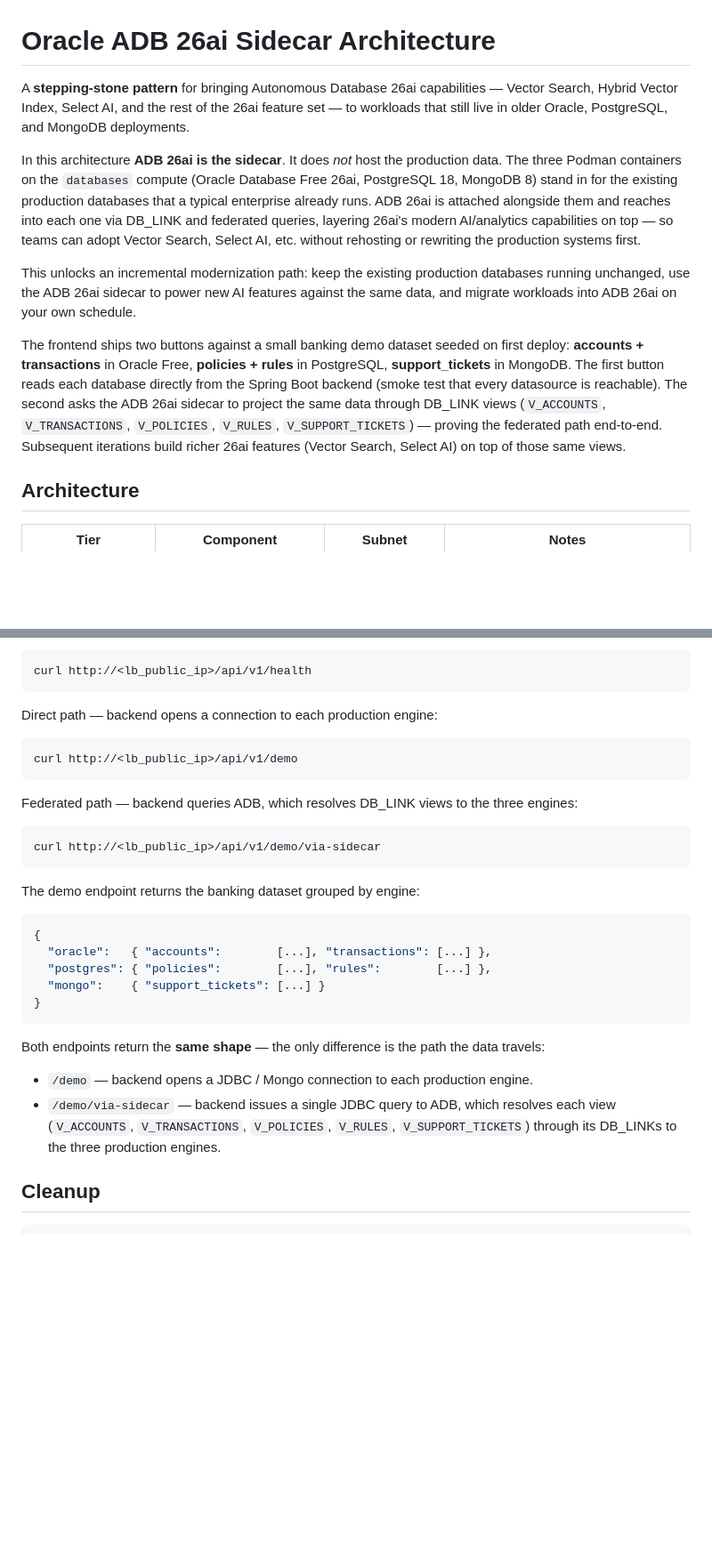
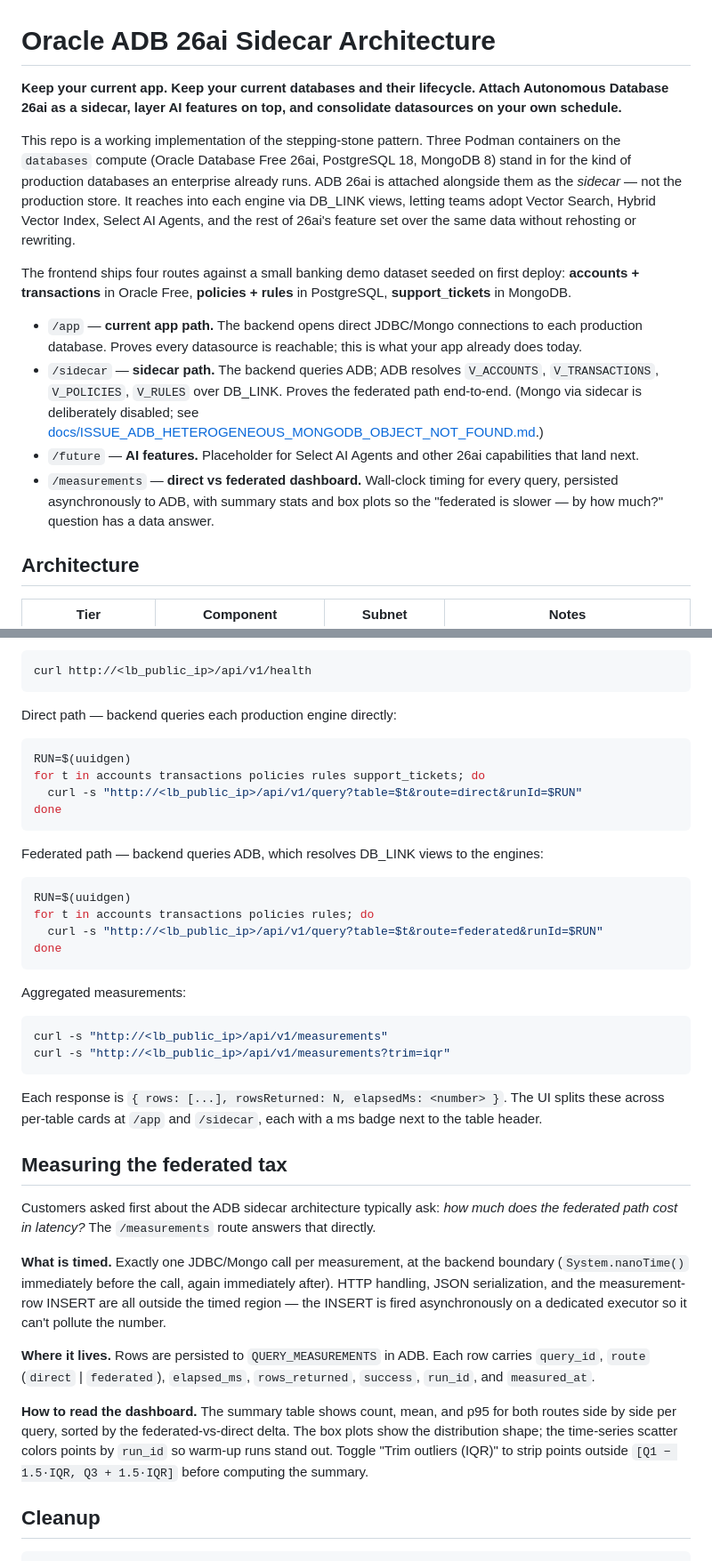
Before and after one commit to vmleon/oracle-adb-sidecar-architecture, a Markdown page: README.md, 2 parts joined by grey strips. Shown at 89% size. GitHub-like rendering; blank space fills up the shorter version.

Commit message:
docs(readme): reframe for coexistence pattern + 4 routes + measurements

````diff
--- a/README.md
+++ b/README.md
@@ -1,12 +1,15 @@
 # Oracle ADB 26ai Sidecar Architecture
 
-A **stepping-stone pattern** for bringing Autonomous Database 26ai capabilities — Vector Search, Hybrid Vector Index, Select AI, and the rest of the 26ai feature set — to workloads that still live in older Oracle, PostgreSQL, and MongoDB deployments.
+**Keep your current app. Keep your current databases and their lifecycle. Attach Autonomous Database 26ai as a sidecar, layer AI features on top, and consolidate datasources on your own schedule.**
 
-In this architecture **ADB 26ai is the sidecar**. It does _not_ host the production data. The three Podman containers on the `databases` compute (Oracle Database Free 26ai, PostgreSQL 18, MongoDB 8) stand in for the existing production databases that a typical enterprise already runs. ADB 26ai is attached alongside them and reaches into each one via DB_LINK and federated queries, layering 26ai's modern AI/analytics capabilities on top — so teams can adopt Vector Search, Select AI, etc. without rehosting or rewriting the production systems first.
+This repo is a working implementation of the stepping-stone pattern. Three Podman containers on the `databases` compute (Oracle Database Free 26ai, PostgreSQL 18, MongoDB 8) stand in for the kind of production databases an enterprise already runs. ADB 26ai is attached alongside them as the _sidecar_ — not the production store. It reaches into each engine via DB_LINK views, letting teams adopt Vector Search, Hybrid Vector Index, Select AI Agents, and the rest of 26ai's feature set over the same data without rehosting or rewriting.
 
-This unlocks an incremental modernization path: keep the existing production databases running unchanged, use the ADB 26ai sidecar to power new AI features against the same data, and migrate workloads into ADB 26ai on your own schedule.
+The frontend ships four routes against a small banking demo dataset seeded on first deploy: **accounts + transactions** in Oracle Free, **policies + rules** in PostgreSQL, **support_tickets** in MongoDB.
 
-The frontend ships two buttons against a small banking demo dataset seeded on first deploy: **accounts + transactions** in Oracle Free, **policies + rules** in PostgreSQL, **support_tickets** in MongoDB. The first button reads each database directly from the Spring Boot backend (smoke test that every datasource is reachable). The second asks the ADB 26ai sidecar to project the same data through DB_LINK views (`V_ACCOUNTS`, `V_TRANSACTIONS`, `V_POLICIES`, `V_RULES`, `V_SUPPORT_TICKETS`) — proving the federated path end-to-end. Subsequent iterations build richer 26ai features (Vector Search, Select AI) on top of those same views.
+- `/app` — **current app path.** The backend opens direct JDBC/Mongo connections to each production database. Proves every datasource is reachable; this is what your app already does today.
+- `/sidecar` — **sidecar path.** The backend queries ADB; ADB resolves `V_ACCOUNTS`, `V_TRANSACTIONS`, `V_POLICIES`, `V_RULES` over DB_LINK. Proves the federated path end-to-end. (Mongo via sidecar is deliberately disabled; see [docs/ISSUE_ADB_HETEROGENEOUS_MONGODB_OBJECT_NOT_FOUND.md](docs/ISSUE_ADB_HETEROGENEOUS_MONGODB_OBJECT_NOT_FOUND.md).)
+- `/future` — **AI features.** Placeholder for Select AI Agents and other 26ai capabilities that land next.
+- `/measurements` — **direct vs federated dashboard.** Wall-clock timing for every query, persisted asynchronously to ADB, with summary stats and box plots so the "federated is slower — by how much?" question has a data answer.
 
 ## Architecture
 
@@ -167,35 +171,42 @@ Open the load balancer IP in a browser, or hit the endpoints directly. Health ch
 curl http://<lb_public_ip>/api/v1/health
 ```
 
-Direct path — backend opens a connection to each production engine:
+Direct path — backend queries each production engine directly:
 
 ```bash
-curl http://<lb_public_ip>/api/v1/demo
+RUN=$(uuidgen)
+for t in accounts transactions policies rules support_tickets; do
+  curl -s "http://<lb_public_ip>/api/v1/query?table=$t&route=direct&runId=$RUN"
+done
 ```
 
-Federated path — backend queries ADB, which resolves DB_LINK views to the three engines:
+Federated path — backend queries ADB, which resolves DB_LINK views to the engines:
 
 ```bash
-curl http://<lb_public_ip>/api/v1/demo/via-sidecar
+RUN=$(uuidgen)
+for t in accounts transactions policies rules; do
+  curl -s "http://<lb_public_ip>/api/v1/query?table=$t&route=federated&runId=$RUN"
+done
 ```
 
-The demo endpoint returns the banking dataset grouped by engine:
+Aggregated measurements:
 
-```json
-{
-  "oracle":   { "accounts":        [...], "transactions": [...] },
-  "postgres": { "policies":        [...], "rules":        [...] },
-  "mongo":    { "support_tickets": [...] }
-}
+```bash
+curl -s "http://<lb_public_ip>/api/v1/measurements"
+curl -s "http://<lb_public_ip>/api/v1/measurements?trim=iqr"
 ```
 
-Both endpoints return the **same shape** — the only difference is the path
-the data travels:
+Each response is `{ rows: [...], rowsReturned: N, elapsedMs: <number> }`. The UI splits these across per-table cards at `/app` and `/sidecar`, each with a ms badge next to the table header.
 
-- `/demo` — backend opens a JDBC / Mongo connection to each production engine.
-- `/demo/via-sidecar` — backend issues a single JDBC query to ADB, which
-  resolves each view (`V_ACCOUNTS`, `V_TRANSACTIONS`, `V_POLICIES`, `V_RULES`,
-  `V_SUPPORT_TICKETS`) through its DB_LINKs to the three production engines.
+## Measuring the federated tax
+
+Customers asked first about the ADB sidecar architecture typically ask: _how much does the federated path cost in latency?_ The `/measurements` route answers that directly.
+
+**What is timed.** Exactly one JDBC/Mongo call per measurement, at the backend boundary (`System.nanoTime()` immediately before the call, again immediately after). HTTP handling, JSON serialization, and the measurement-row INSERT are all outside the timed region — the INSERT is fired asynchronously on a dedicated executor so it can't pollute the number.
+
+**Where it lives.** Rows are persisted to `QUERY_MEASUREMENTS` in ADB. Each row carries `query_id`, `route` (`direct` | `federated`), `elapsed_ms`, `rows_returned`, `success`, `run_id`, and `measured_at`.
+
+**How to read the dashboard.** The summary table shows count, mean, and p95 for both routes side by side per query, sorted by the federated-vs-direct delta. The box plots show the distribution shape; the time-series scatter colors points by `run_id` so warm-up runs stand out. Toggle "Trim outliers (IQR)" to strip points outside `[Q1 − 1.5·IQR, Q3 + 1.5·IQR]` before computing the summary.
 
 ## Cleanup
 
````
Also changed, not shown: other parts of README.md (+4 -3 lines).
